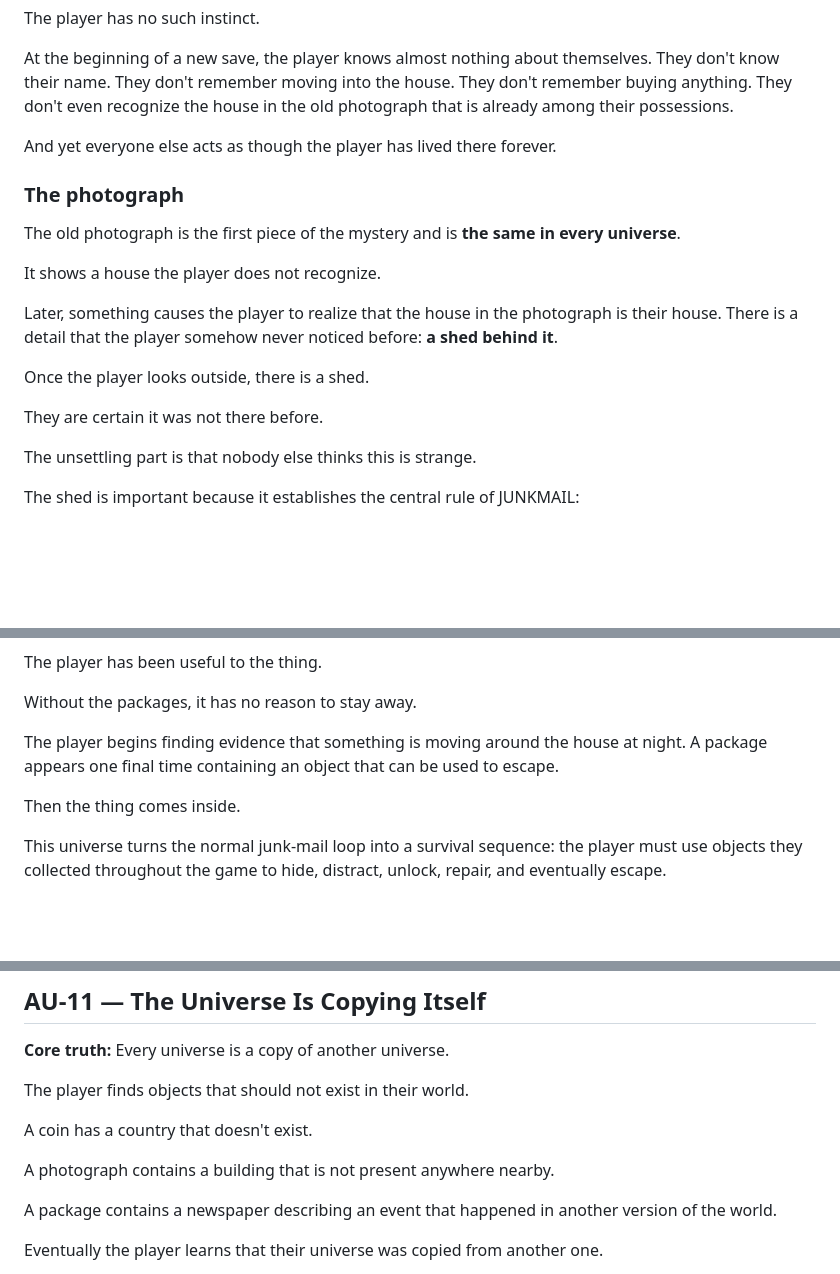
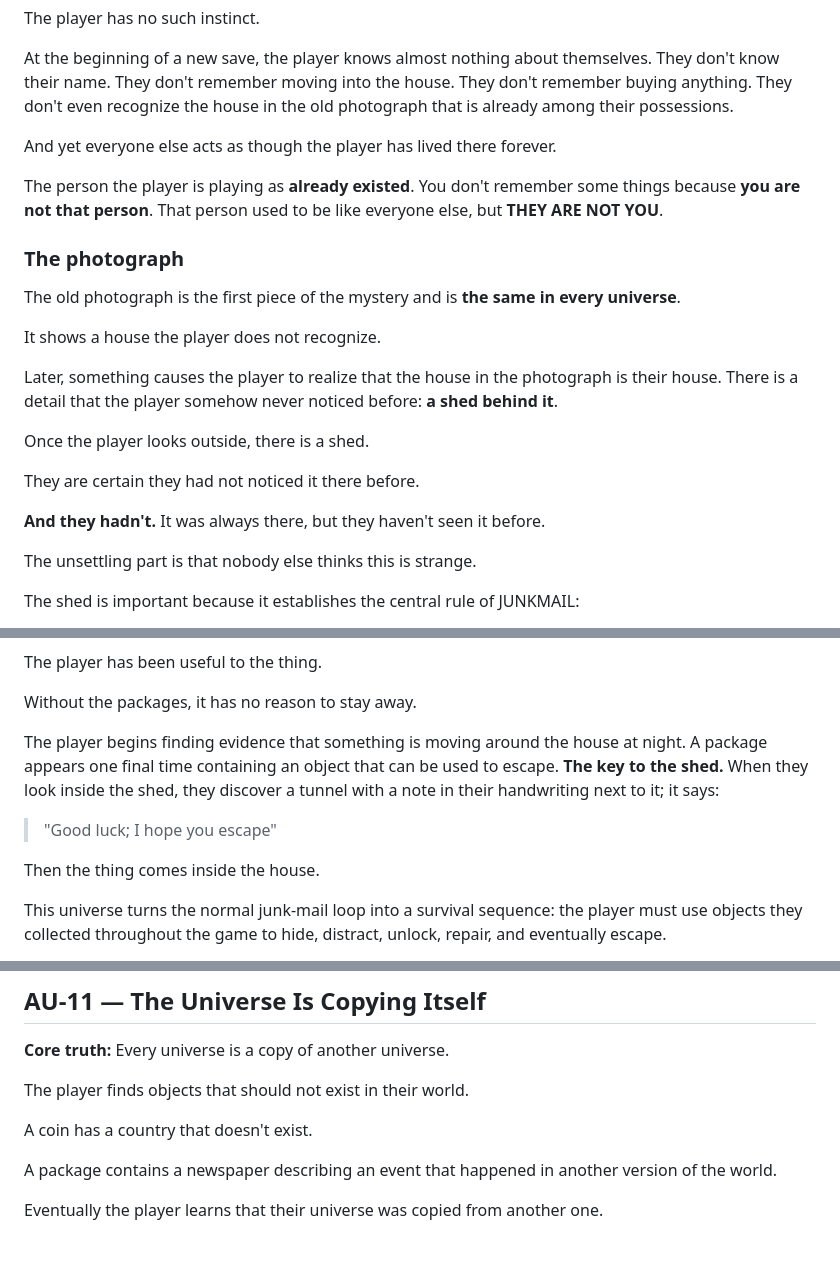
Before and after one commit to MegaCode111REAL/junkmail, a Markdown page: lore.md, 3 parts joined by grey strips. Drawn GitHub-style; blank space fills up the shorter version.

```diff
--- a/lore.md
+++ b/lore.md
@@ -22,6 +22,8 @@ At the beginning of a new save, the player knows almost nothing about themselves
 
 And yet everyone else acts as though the player has lived there forever.
 
+The person the player is playing as **already existed**. You don't remember some things because **you are not that person**. That person used to be like everyone else, but **THEY ARE NOT YOU**.
+
 ### The photograph
 
 The old photograph is the first piece of the mystery and is **the same in every universe**.
@@ -32,7 +34,9 @@ Later, something causes the player to realize that the house in the photograph i
 
 Once the player looks outside, there is a shed.
 
-They are certain it was not there before.
+They are certain they had not noticed it there before.
+
+**And they hadn't.** It was always there, but they haven't seen it before.
 
 The unsettling part is that nobody else thinks this is strange.
 
@@ -110,9 +114,10 @@ The player has been useful to the thing.
 
 Without the packages, it has no reason to stay away.
 
-The player begins finding evidence that something is moving around the house at night. A package appears one final time containing an object that can be used to escape.
+The player begins finding evidence that something is moving around the house at night. A package appears one final time containing an object that can be used to escape. **The key to the shed.** When they look inside the shed, they discover a tunnel with a note in their handwriting next to it; it says:
+> "Good luck; I hope you escape"
 
-Then the thing comes inside.
+Then the thing comes inside the house.
 
 This universe turns the normal junk-mail loop into a survival sequence: the player must use objects they collected throughout the game to hide, distract, unlock, repair, and eventually escape.
 
@@ -344,8 +349,6 @@ The player finds objects that should not exist in their world.
 
 A coin has a country that doesn't exist.
 
-A photograph contains a building that is not present anywhere nearby.
-
 A package contains a newspaper describing an event that happened in another version of the world.
 
 Eventually the player learns that their universe was copied from another one.
```
Also changed, not shown: other parts of lore.md (+1 -54 lines).
